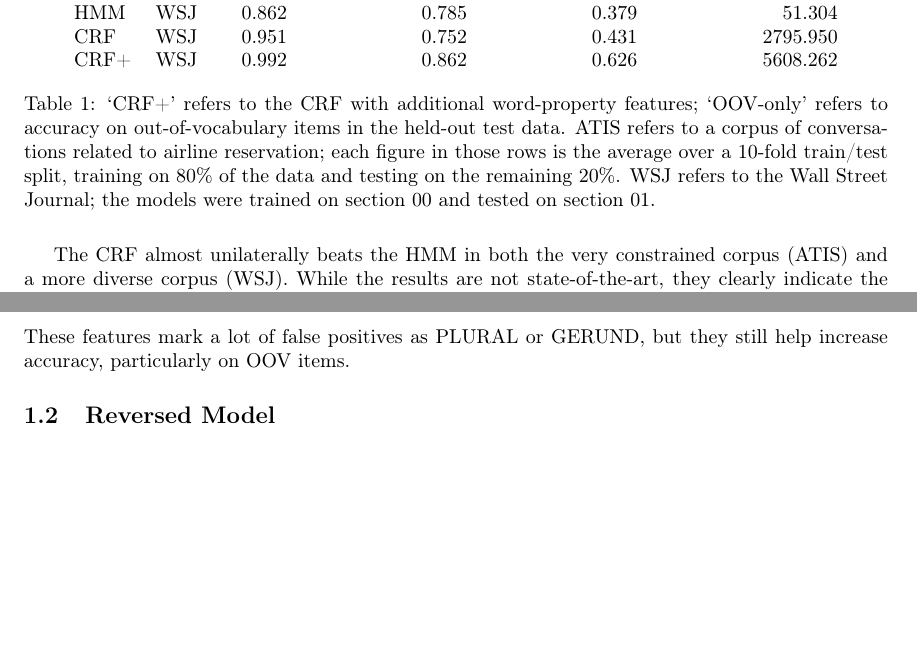
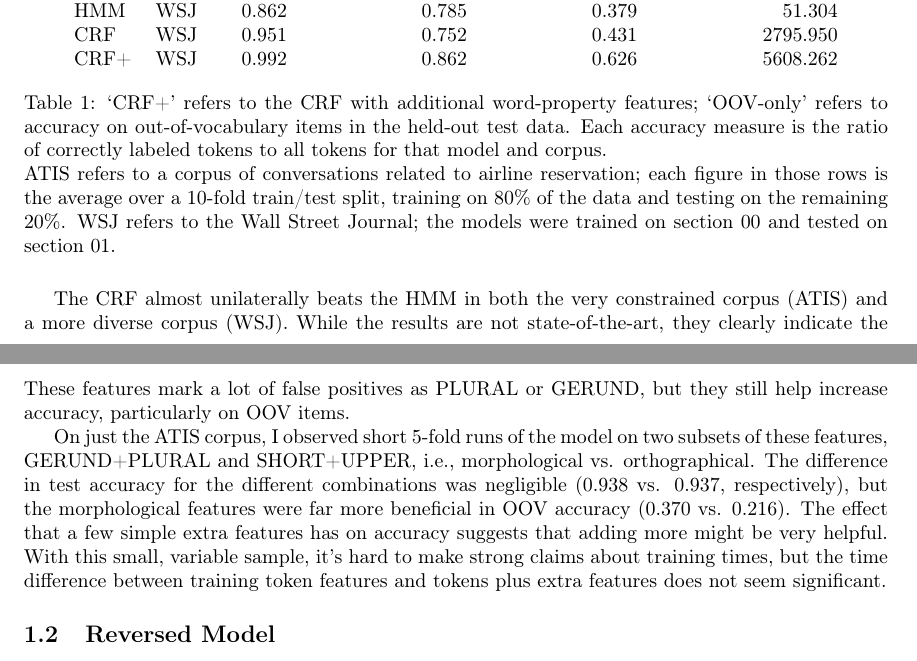
Before and after one commit to chbrown/nlp, a LaTeX problem sheet (reports/hw02.tex): two parts of pages 1 and 2 of 3, joined at a grey line, cut so that both start at the same text, the shorter picture padded with empty space. The pictures show the PDF file reports/hw02.pdf that the author committed with the source.

Commit message:
Add extras results

```diff
--- a/reports/hw02.tex
+++ b/reports/hw02.tex
@@ -130,7 +130,8 @@ The results for a series of comparisons between Mallet's\footnote{MALLET: A Mach
     CRF+ & WSJ & 0.992 & 0.862 &
       0.626 & 5608.262 \\
   \end{tabular}
-  \caption{`CRF+' refers to the CRF with additional word-property features; `OOV-only' refers to accuracy on out-of-vocabulary items in the held-out test data. ATIS refers to a corpus of conversations related to airline reservation; each figure in those rows is the average over a 10-fold train/test split, training on 80\% of the data and testing on the remaining 20\%. WSJ refers to the Wall Street Journal; the models were trained on section 00 and tested on section 01.}
+  \caption{`CRF+' refers to the CRF with additional word-property features; `OOV-only' refers to accuracy on out-of-vocabulary items in the held-out test data. Each accuracy measure is the ratio of correctly labeled tokens to all tokens for that model and corpus.\\
+  ATIS refers to a corpus of conversations related to airline reservation; each figure in those rows is the average over a 10-fold train/test split, training on 80\% of the data and testing on the remaining 20\%. WSJ refers to the Wall Street Journal; the models were trained on section 00 and tested on section 01.}
   \label{table:1}
 \end{table}
 The CRF almost unilaterally beats the HMM in both the very constrained corpus (ATIS) and a more diverse corpus (WSJ). While the results are not state-of-the-art, they clearly indicate the big differences between the HMM and CRF.
@@ -152,6 +153,8 @@ Adding binary morphological features significantly increases accuracy. The CRF+
   \item[UPPER] Starts with an uppercase character
 \end{description}
 These features mark a lot of false positives as PLURAL or GERUND, but they still help increase accuracy, particularly on OOV items.
+
+On just the ATIS corpus, I observed short 5-fold runs of the model on two subsets of these features, GERUND+PLURAL and SHORT+UPPER, i.e., morphological vs. orthographical. The difference in test accuracy for the different combinations was negligible (0.938 vs. 0.937, respectively), but the morphological features were far more beneficial in OOV accuracy (0.370 vs. 0.216). The effect that a few simple extra features has on accuracy suggests that adding more might be very helpful. With this small, variable sample, it's hard to make strong claims about training times, but the time difference between training token features and tokens plus extra features does not seem significant.
 
 \subsection{Reversed Model}
 
```
Also changed, not shown: reports/hw02.pdf, reports/hw02.tex (2 more changed lines), 3 other files.
